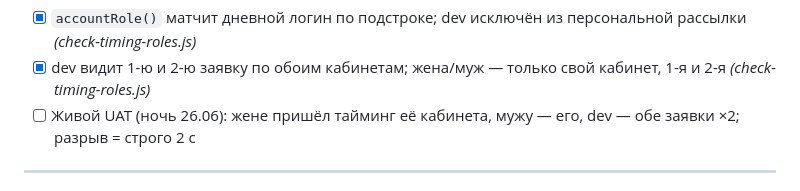
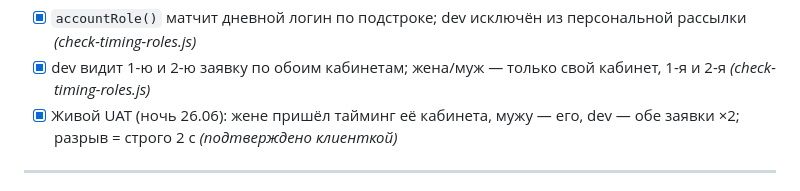
Before and after one commit to dimatolpygin/torgi, a Markdown page: docs/ROADMAP.md, the part around the change. GitHub-like rendering.

```diff
--- a/docs/ROADMAP.md
+++ b/docs/ROADMAP.md
@@ -359,7 +359,7 @@
 **Критерии приёмки** (закрытие → tag `stage-18-done`):
 - [x] `accountRole()` матчит дневной логин по подстроке; dev исключён из персональной рассылки _(check-timing-roles.js)_
 - [x] dev видит 1-ю и 2-ю заявку по обоим кабинетам; жена/муж — только свой кабинет, 1-я и 2-я _(check-timing-roles.js)_
-- [ ] Живой UAT (ночь 26.06): жене пришёл тайминг её кабинета, мужу — его, dev — обе заявки ×2; разрыв = строго 2 с
+- [x] Живой UAT (ночь 26.06): жене пришёл тайминг её кабинета, мужу — его, dev — обе заявки ×2; разрыв = строго 2 с _(подтверждено клиенткой)_
 
 ---
 
```
Also changed, not shown: docs/STATUS.md (+6 -4 lines).
